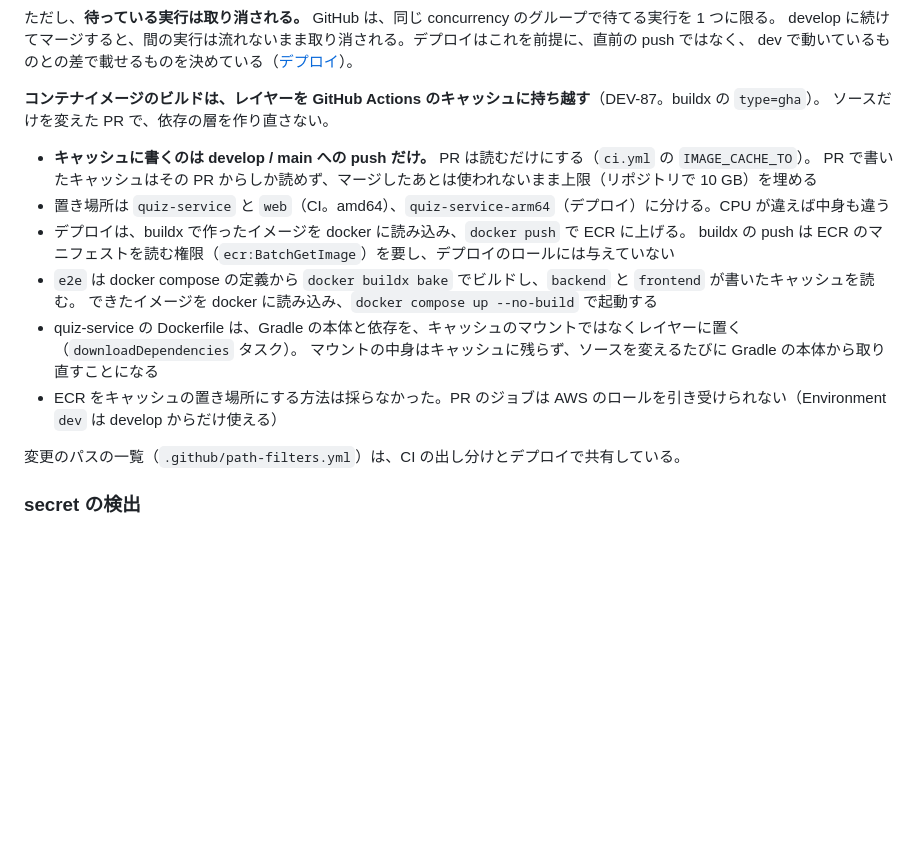
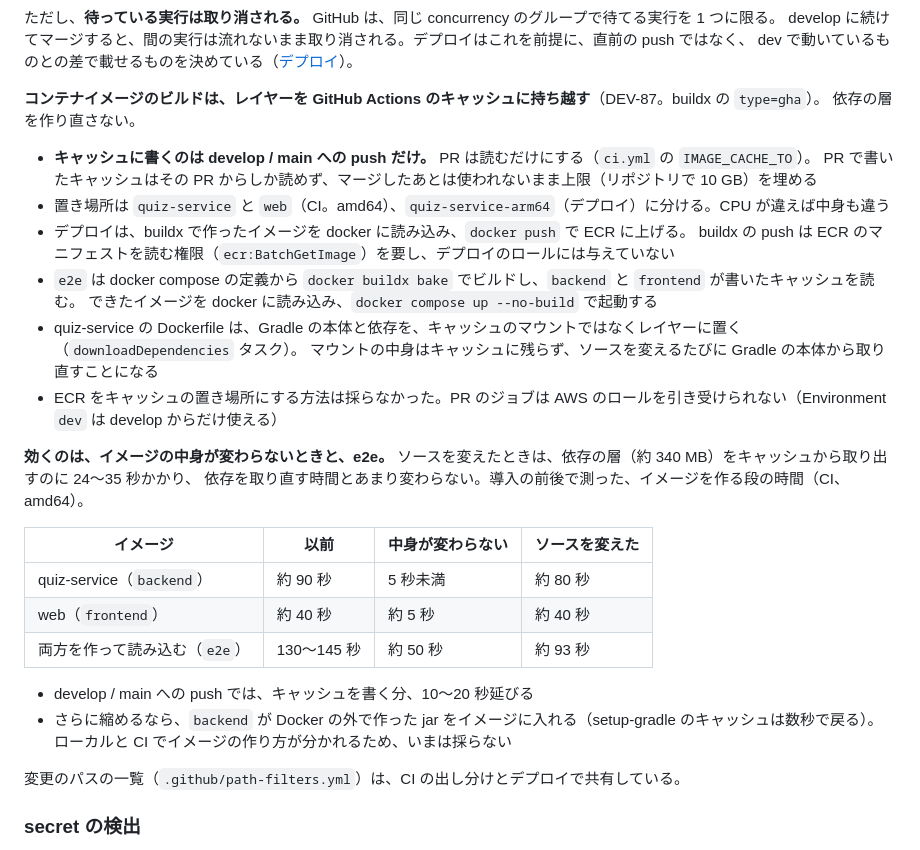
Before and after one commit to fujitamasayoshi0402/quiz-app, a Markdown page: docs/development-guidelines.md, the part around the change. GitHub-like rendering; blank space fills up the shorter version.

Commit message:
docs: イメージのビルドのキャッシュで、縮んだ時間を書く (DEV-87)

```diff
--- a/docs/development-guidelines.md
+++ b/docs/development-guidelines.md
@@ -217,7 +217,7 @@ develop に続けてマージすると、間の実行は流れないまま取り
 dev で動いているものとの差で載せるものを決めている（[デプロイ](#デプロイ)）。
 
 **コンテナイメージのビルドは、レイヤーを GitHub Actions のキャッシュに持ち越す**（DEV-87。buildx の `type=gha`）。
-ソースだけを変えた PR で、依存の層を作り直さない。
+依存の層を作り直さない。
 
 - **キャッシュに書くのは develop / main への push だけ。** PR は読むだけにする（`ci.yml` の `IMAGE_CACHE_TO`）。
   PR で書いたキャッシュはその PR からしか読めず、マージしたあとは使われないまま上限（リポジトリで 10 GB）を埋める
@@ -229,6 +229,19 @@ dev で動いているものとの差で載せるものを決めている（[デ
 - quiz-service の Dockerfile は、Gradle の本体と依存を、キャッシュのマウントではなくレイヤーに置く（`downloadDependencies` タスク）。
   マウントの中身はキャッシュに残らず、ソースを変えるたびに Gradle の本体から取り直すことになる
 - ECR をキャッシュの置き場所にする方法は採らなかった。PR のジョブは AWS のロールを引き受けられない（Environment `dev` は develop からだけ使える）
+
+**効くのは、イメージの中身が変わらないときと、e2e。** ソースを変えたときは、依存の層（約 340 MB）をキャッシュから取り出すのに 24〜35 秒かかり、
+依存を取り直す時間とあまり変わらない。導入の前後で測った、イメージを作る段の時間（CI、amd64）。
+
+| イメージ | 以前 | 中身が変わらない | ソースを変えた |
+| --- | --- | --- | --- |
+| quiz-service（`backend`） | 約 90 秒 | 5 秒未満 | 約 80 秒 |
+| web（`frontend`） | 約 40 秒 | 約 5 秒 | 約 40 秒 |
+| 両方を作って読み込む（`e2e`） | 130〜145 秒 | 約 50 秒 | 約 93 秒 |
+
+- develop / main への push では、キャッシュを書く分、10〜20 秒延びる
+- さらに縮めるなら、`backend` が Docker の外で作った jar をイメージに入れる（setup-gradle のキャッシュは数秒で戻る）。
+  ローカルと CI でイメージの作り方が分かれるため、いまは採らない
 
 変更のパスの一覧（`.github/path-filters.yml`）は、CI の出し分けとデプロイで共有している。
 
```
